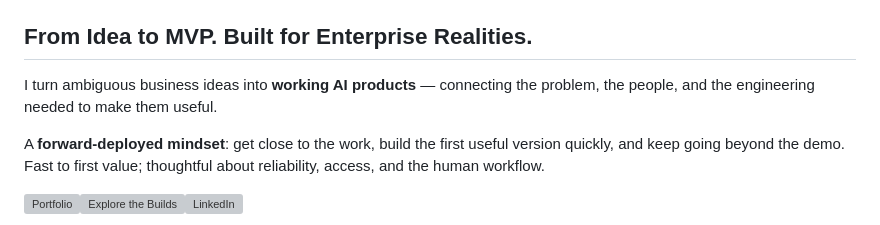
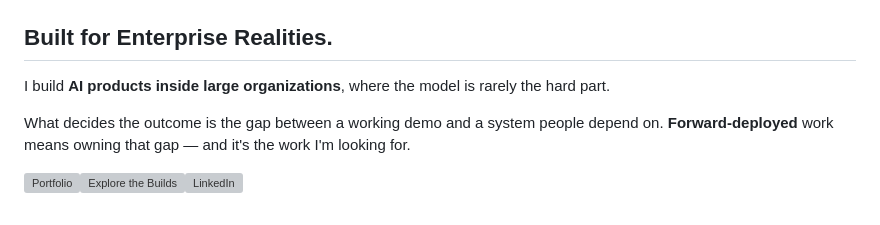
Before and after one commit to heyixuan2/heyixuan2, a Markdown page: README.md, the part around the change. Drawn GitHub-style; grey boxes are pictures that could not be loaded.

Commit message:
Sharpen the opening pitch
The opening restated the hero artwork and the section below it, and
described an approach without taking a position.

- Replace the mindset statement with the claim the rest of the page
  supports: the model is rarely what decides an enterprise outcome.
- Name what does decide it, and state plainly what work is wanted.
- Drop the heading's duplicate arc; the hero artwork already carries it.

Co-Authored-By: Claude Opus 5 <noreply@anthropic.com>

```diff
--- a/README.md
+++ b/README.md
@@ -4,11 +4,11 @@
   <img src="./assets/field-notes-hero-light-v2.jpg" alt="Yixuan He. From what if. To what works. AI engineering, rapid prototyping, and enterprise delivery." width="100%">
 </picture>
 
-## From Idea to MVP. Built for Enterprise Realities.
+## Built for Enterprise Realities.
 
-I turn ambiguous business ideas into **working AI products** — connecting the problem, the people, and the engineering needed to make them useful.
+I build **AI products inside large organizations**, where the model is rarely the hard part.
 
-A **forward-deployed mindset**: get close to the work, build the first useful version quickly, and keep going beyond the demo. Fast to first value; thoughtful about reliability, access, and the human workflow.
+What decides the outcome is the gap between a working demo and a system people depend on. **Forward-deployed** work means owning that gap — and it's the work I'm looking for.
 
 <p>
   <a href="https://www.yixuanhe.com"><picture><source media="(prefers-color-scheme: dark) and (max-width: 700px)" srcset="./assets/ui/nav-portfolio-dark-mobile.svg"><source media="(max-width: 700px)" srcset="./assets/ui/nav-portfolio-light-mobile.svg"><source media="(prefers-color-scheme: dark)" srcset="./assets/ui/nav-portfolio-dark.svg"><img src="./assets/ui/nav-portfolio-light.svg" alt="Portfolio" width="33.333333%"></picture></a><!--
```
